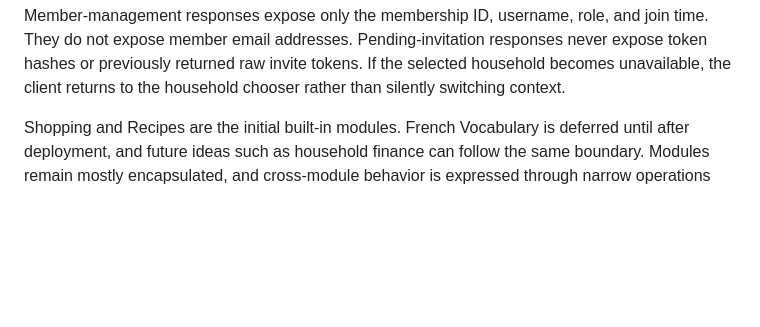
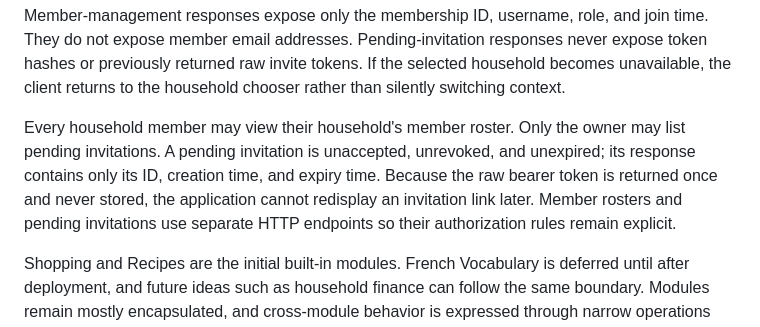
Before and after one commit to arturchichorro/home-hub, a Markdown page: docs/decisions.md, the part around the change. GitHub-like rendering; blank space fills up the shorter version.

```diff
--- a/docs/decisions.md
+++ b/docs/decisions.md
@@ -46,6 +46,14 @@ and join time. They do not expose member email addresses. Pending-invitation
 responses never expose token hashes or previously returned raw invite tokens.
 If the selected household becomes unavailable, the client returns to the
 household chooser rather than silently switching context.
+
+Every household member may view their household's member roster. Only the
+owner may list pending invitations. A pending invitation is unaccepted,
+unrevoked, and unexpired; its response contains only its ID, creation time, and
+expiry time. Because the raw bearer token is returned once and never stored,
+the application cannot redisplay an invitation link later. Member rosters and
+pending invitations use separate HTTP endpoints so their authorization rules
+remain explicit.
 
 Shopping and Recipes are the initial built-in modules. French Vocabulary is
 deferred until after deployment, and future ideas such as household finance can
```
Also changed, not shown: docs/security-and-sync.md (+7 -0 lines).
